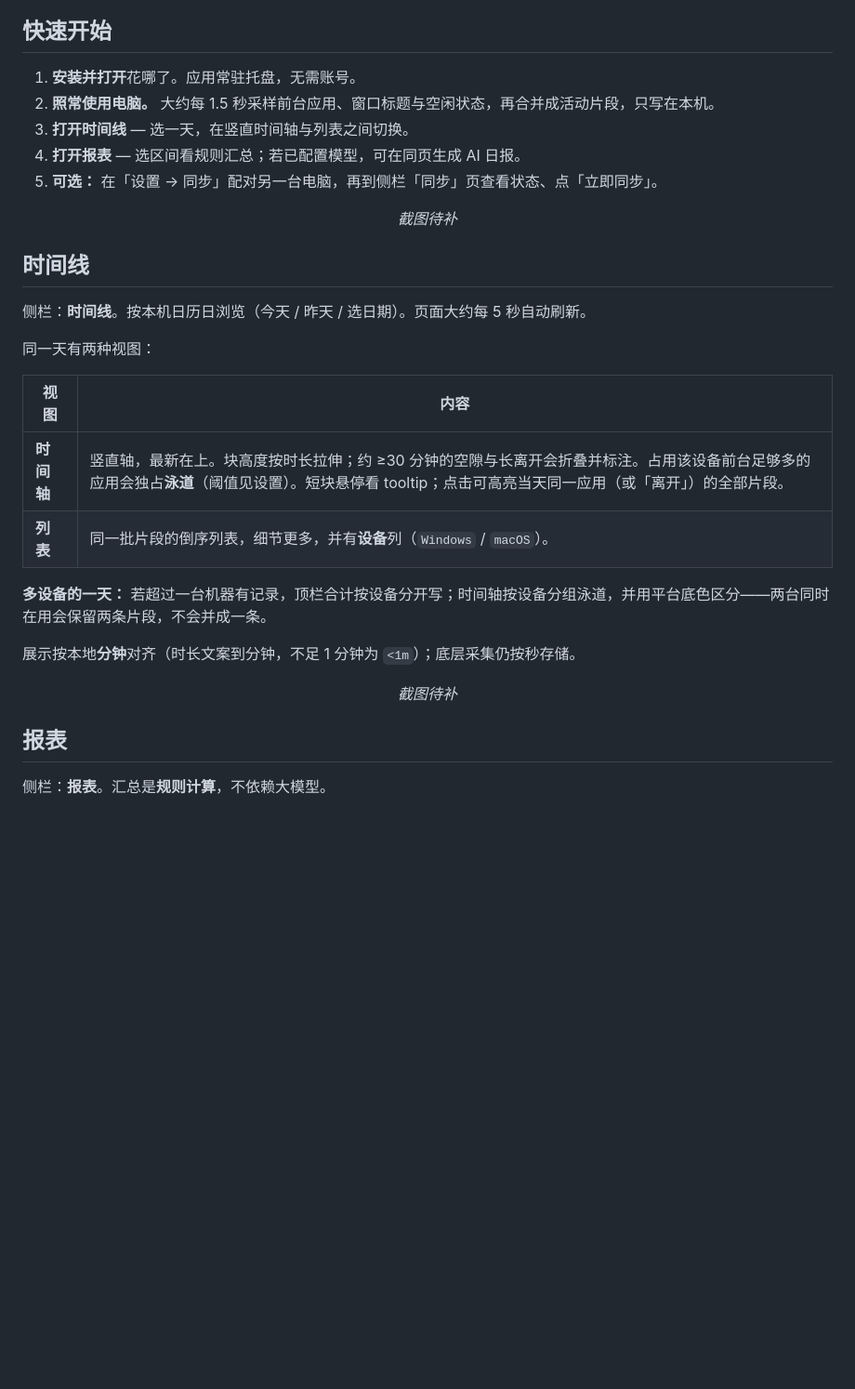
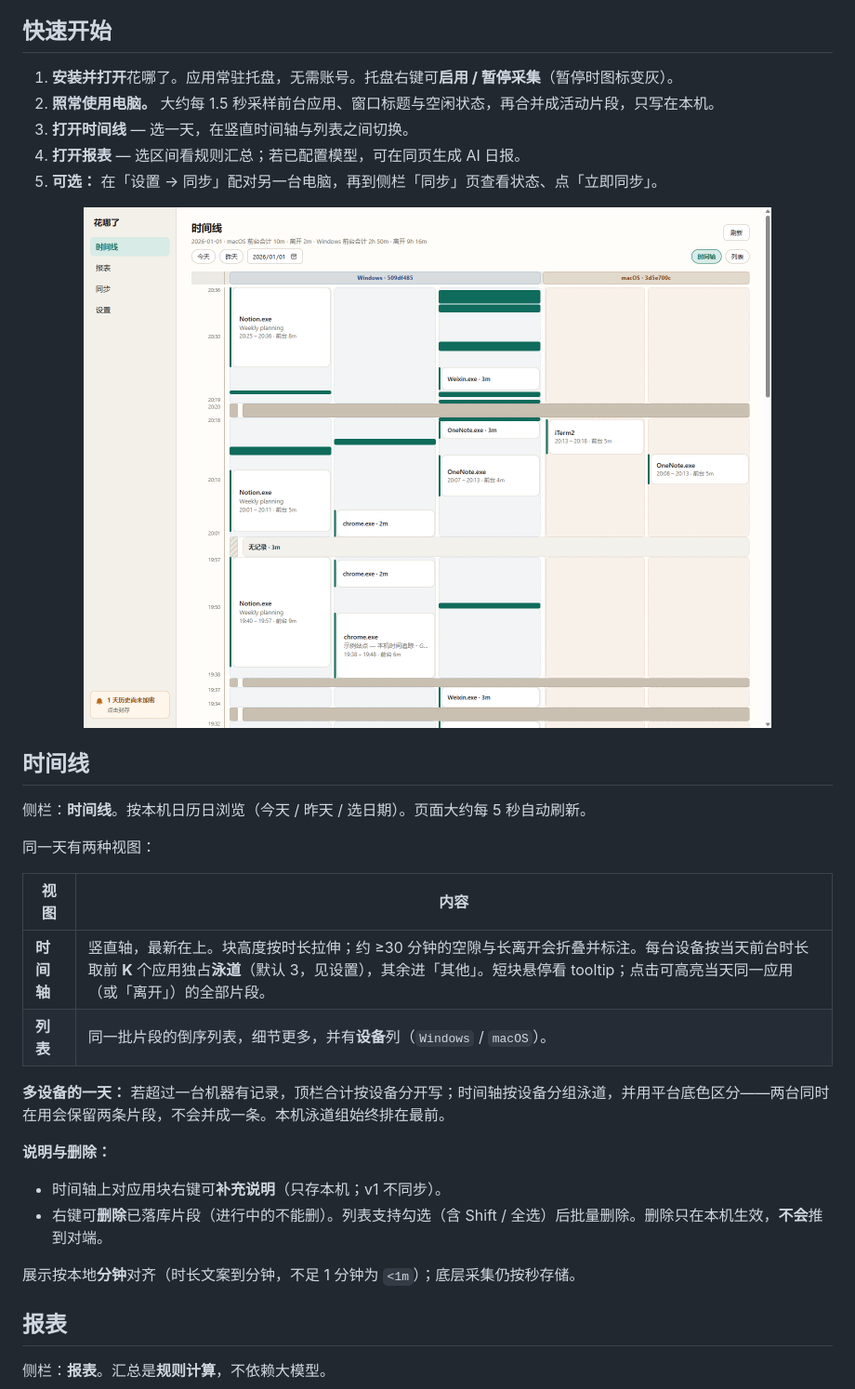
Before and after one commit to wljgit/huanalesite, a Markdown page: README.zh.md, the part around the change printed below. Shown: that part at 93% size. Drawn GitHub-style; blank space fills up the shorter version.

```diff
--- a/README.zh.md
+++ b/README.zh.md
@@ -56,15 +57,15 @@ _即将提供 — macOS 安装包（`.dmg`）。_
 
 ## 快速开始
 
-1. **安装并打开**花哪了。应用常驻托盘，无需账号。
+1. **安装并打开**花哪了。应用常驻托盘，无需账号。托盘右键可**启用 / 暂停采集**（暂停时图标变灰）。
 2. **照常使用电脑。** 大约每 1.5 秒采样前台应用、窗口标题与空闲状态，再合并成活动片段，只写在本机。
 3. **打开时间线** — 选一天，在竖直时间轴与列表之间切换。
 4. **打开报表** — 选区间看规则汇总；若已配置模型，可在同页生成 AI 日报。
 5. **可选：** 在「设置 → 同步」配对另一台电脑，再到侧栏「同步」页查看状态、点「立即同步」。
 
-<!-- 截图：首次使用 / 时间线 — 待补 -->
-
-<p align="center"><em>截图待补</em></p>
+<p align="center">
+  <img src="public/screenshots/zh-timeline.png" alt="时间线 — 时间轴视图" width="800">
+</p>
 
 ## 时间线
 
@@ -74,16 +75,17 @@ _即将提供 — macOS 安装包（`.dmg`）。_
 
 | 视图 | 内容 |
 |------|------|
-| **时间轴** | 竖直轴，最新在上。块高度按时长拉伸；约 ≥30 分钟的空隙与长离开会折叠并标注。占用该设备前台足够多的应用会独占**泳道**（阈值见设置）。短块悬停看 tooltip；点击可高亮当天同一应用（或「离开」）的全部片段。 |
+| **时间轴** | 竖直轴，最新在上。块高度按时长拉伸；约 ≥30 分钟的空隙与长离开会折叠并标注。每台设备按当天前台时长取前 **K** 个应用独占**泳道**（默认 3，见设置），其余进「其他」。短块悬停看 tooltip；点击可高亮当天同一应用（或「离开」）的全部片段。 |
 | **列表** | 同一批片段的倒序列表，细节更多，并有**设备**列（`Windows` / `macOS`）。 |
 
-**多设备的一天：** 若超过一台机器有记录，顶栏合计按设备分开写；时间轴按设备分组泳道，并用平台底色区分——两台同时在用会保留两条片段，不会并成一条。
+**多设备的一天：** 若超过一台机器有记录，顶栏合计按设备分开写；时间轴按设备分组泳道，并用平台底色区分——两台同时在用会保留两条片段，不会并成一条。本机泳道组始终排在最前。
+
+**说明与删除：**
+
+- 时间轴上对应用块右键可**补充说明**（只存本机；v1 不同步）。
+- 右键可**删除**已落库片段（进行中的不能删）。列表支持勾选（含 Shift / 全选）后批量删除。删除只在本机生效，**不会**推到对端。
 
 展示按本地**分钟**对齐（时长文案到分钟，不足 1 分钟为 `<1m`）；底层采集仍按秒存储。
-
-<!-- 截图：时间轴 + 列表 — 待补 -->
-
-<p align="center"><em>截图待补</em></p>
 
 ## 报表
 
```
Also changed, not shown: other parts of README.zh.md (+25 -18 lines), README.md (+36 -28 lines), scripts/readme-demo/README.md (added, +22 -0 lines), public/screenshots/en-settings.png (added), public/screenshots/en-sync.png (added), public/screenshots/zh-settings.png (added), public/screenshots/zh-sync.png (added), 3 other files.
